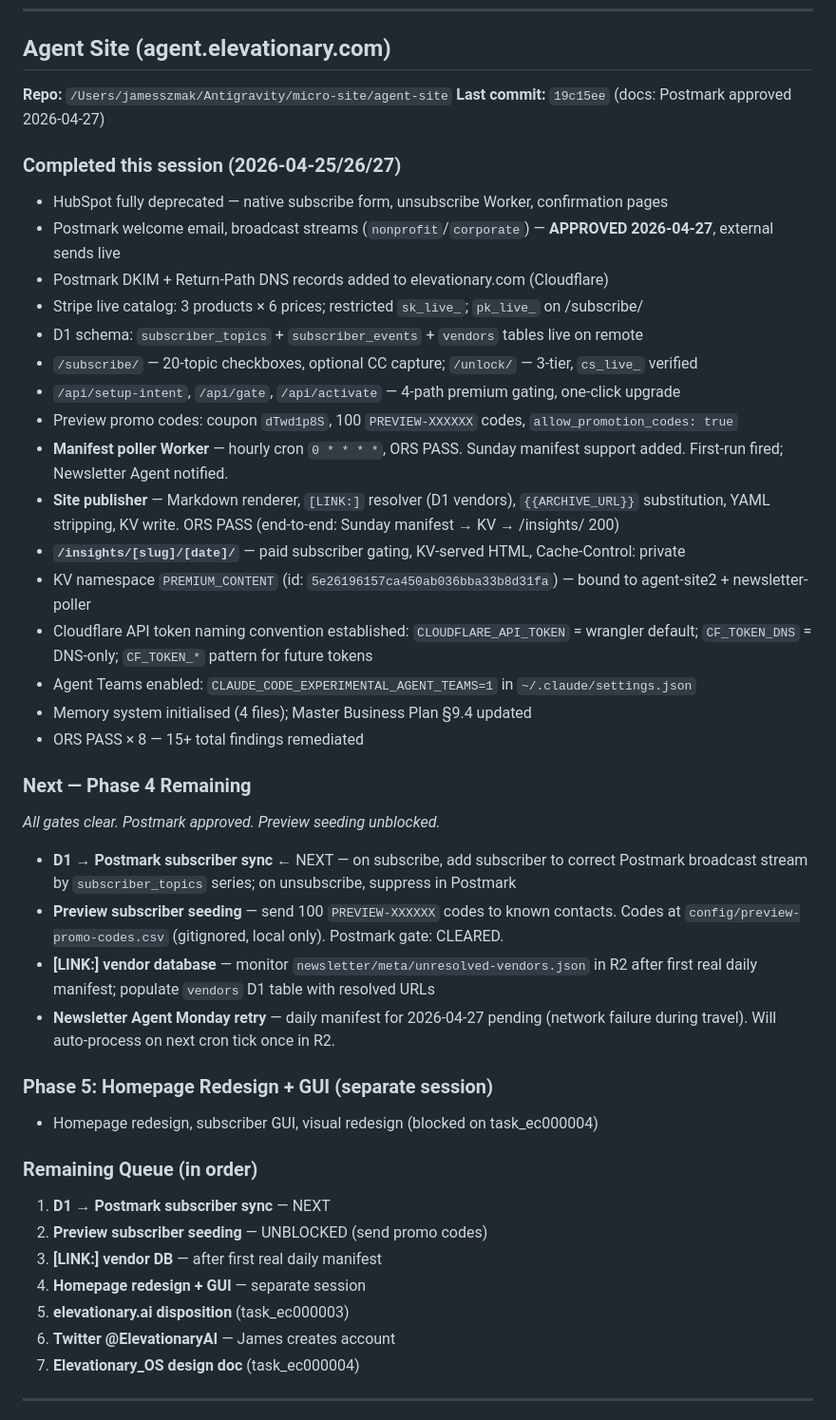
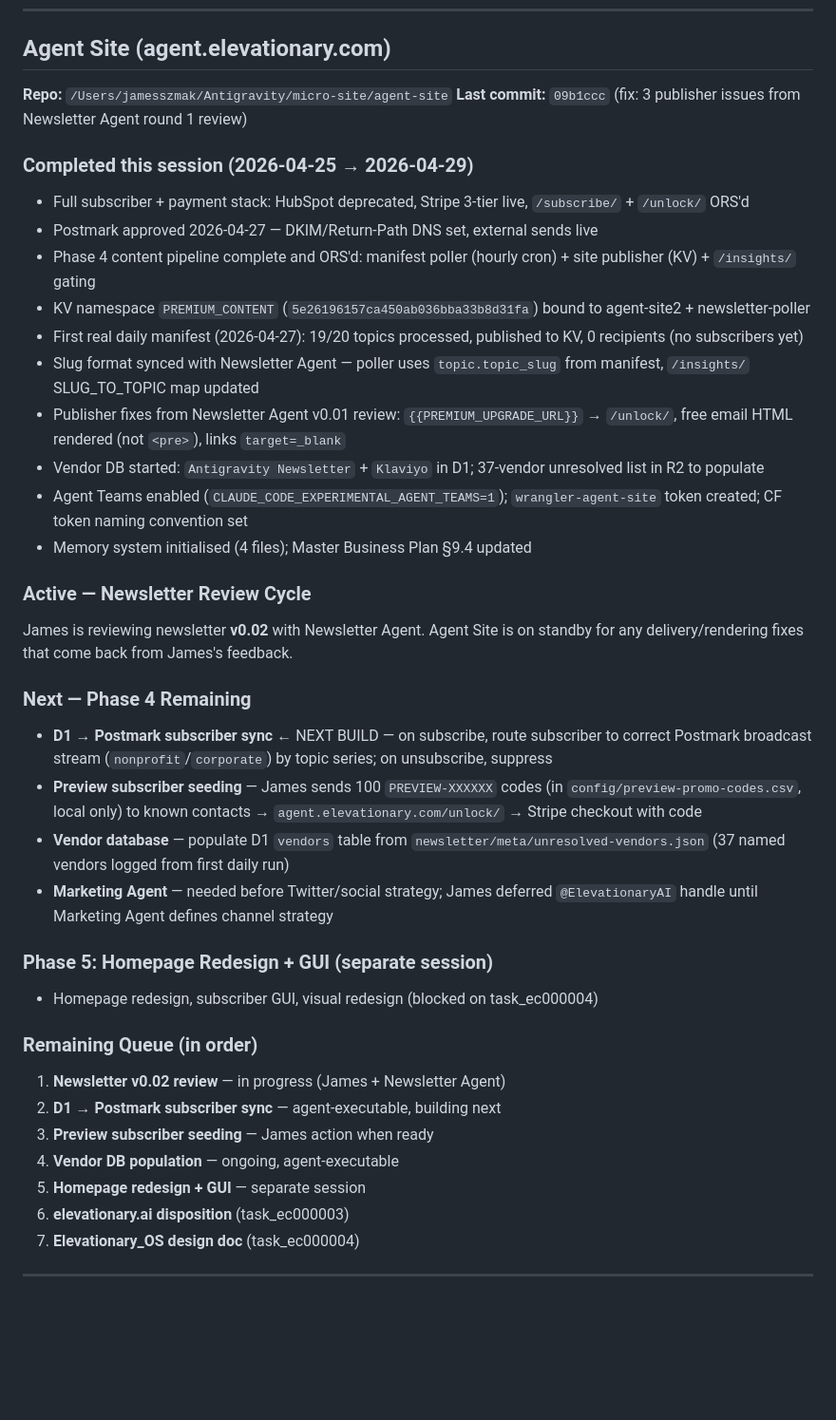
Before and after one commit to Elevationary/agent-site, a Markdown page: docs/session_handover.md, the part around one of its changes. Shown at 95% size. Drawn GitHub-style; blank space fills up the shorter version.

Commit message:
docs: interim session handover + backlog update (2026-04-29)
Newsletter v0.02 review in progress. Phase 4 pipeline complete.
D1→Postmark sync is next build. Duplicate backlog entry removed.
Twitter deferred to Marketing Agent.

Co-Authored-By: Claude Sonnet 4.6 <noreply@anthropic.com>

```diff
--- a/docs/session_handover.md
+++ b/docs/session_handover.md
@@ -27,44 +27,39 @@ A pre-existing Single Redirect rule named "Apex → www.elevationary.com" was ac
 ## Agent Site (agent.elevationary.com)
 
 **Repo:** `/Users/jamesszmak/Antigravity/micro-site/agent-site`
-**Last commit:** `19c15ee` (docs: Postmark approved 2026-04-27)
+**Last commit:** `09b1ccc` (fix: 3 publisher issues from Newsletter Agent round 1 review)
 
-### Completed this session (2026-04-25/26/27)
-- HubSpot fully deprecated — native subscribe form, unsubscribe Worker, confirmation pages
-- Postmark welcome email, broadcast streams (`nonprofit`/`corporate`) — **APPROVED 2026-04-27**, external sends live
-- Postmark DKIM + Return-Path DNS records added to elevationary.com (Cloudflare)
-- Stripe live catalog: 3 products × 6 prices; restricted `sk_live_`; `pk_live_` on /subscribe/
-- D1 schema: `subscriber_topics` + `subscriber_events` + `vendors` tables live on remote
-- `/subscribe/` — 20-topic checkboxes, optional CC capture; `/unlock/` — 3-tier, `cs_live_` verified
-- `/api/setup-intent`, `/api/gate`, `/api/activate` — 4-path premium gating, one-click upgrade
-- Preview promo codes: coupon `dTwd1p8S`, 100 `PREVIEW-XXXXXX` codes, `allow_promotion_codes: true`
-- **Manifest poller Worker** — hourly cron `0 * * * *`, ORS PASS. Sunday manifest support added. First-run fired; Newsletter Agent notified.
-- **Site publisher** — Markdown renderer, `[LINK:]` resolver (D1 vendors), `{{ARCHIVE_URL}}` substitution, YAML stripping, KV write. ORS PASS (end-to-end: Sunday manifest → KV → /insights/ 200)
-- **`/insights/[slug]/[date]/`** — paid subscriber gating, KV-served HTML, Cache-Control: private
-- KV namespace `PREMIUM_CONTENT` (id: `5e26196157ca450ab036bba33b8d31fa`) — bound to agent-site2 + newsletter-poller
-- Cloudflare API token naming convention established: `CLOUDFLARE_API_TOKEN` = wrangler default; `CF_TOKEN_DNS` = DNS-only; `CF_TOKEN_*` pattern for future tokens
-- Agent Teams enabled: `CLAUDE_CODE_EXPERIMENTAL_AGENT_TEAMS=1` in `~/.claude/settings.json`
+### Completed this session (2026-04-25 → 2026-04-29)
+- Full subscriber + payment stack: HubSpot deprecated, Stripe 3-tier live, `/subscribe/` + `/unlock/` ORS'd
+- Postmark approved 2026-04-27 — DKIM/Return-Path DNS set, external sends live
+- Phase 4 content pipeline complete and ORS'd: manifest poller (hourly cron) + site publisher (KV) + `/insights/` gating
+- KV namespace `PREMIUM_CONTENT` (`5e26196157ca450ab036bba33b8d31fa`) bound to agent-site2 + newsletter-poller
+- First real daily manifest (2026-04-27): 19/20 topics processed, published to KV, 0 recipients (no subscribers yet)
+- Slug format synced with Newsletter Agent — poller uses `topic.topic_slug` from manifest, `/insights/` SLUG_TO_TOPIC map updated
+- Publisher fixes from Newsletter Agent v0.01 review: `{{PREMIUM_UPGRADE_URL}}` → `/unlock/`, free email HTML rendered (not `<pre>`), links `target=_blank`
+- Vendor DB started: `Antigravity Newsletter` + `Klaviyo` in D1; 37-vendor unresolved list in R2 to populate
+- Agent Teams enabled (`CLAUDE_CODE_EXPERIMENTAL_AGENT_TEAMS=1`); `wrangler-agent-site` token created; CF token naming convention set
 - Memory system initialised (4 files); Master Business Plan §9.4 updated
-- ORS PASS × 8 — 15+ total findings remediated
+
+### Active — Newsletter Review Cycle
+James is reviewing newsletter **v0.02** with Newsletter Agent. Agent Site is on standby for any delivery/rendering fixes that come back from James's feedback.
 
 ### Next — Phase 4 Remaining
-_All gates clear. Postmark approved. Preview seeding unblocked._
-
-- **D1 → Postmark subscriber sync** ← NEXT — on subscribe, add subscriber to correct Postmark broadcast stream by `subscriber_topics` series; on unsubscribe, suppress in Postmark
-- **Preview subscriber seeding** — send 100 `PREVIEW-XXXXXX` codes to known contacts. Codes at `config/preview-promo-codes.csv` (gitignored, local only). Postmark gate: CLEARED.
-- **[LINK:] vendor database** — monitor `newsletter/meta/unresolved-vendors.json` in R2 after first real daily manifest; populate `vendors` D1 table with resolved URLs
-- **Newsletter Agent Monday retry** — daily manifest for 2026-04-27 pending (network failure during travel). Will auto-process on next cron tick once in R2.
+- **D1 → Postmark subscriber sync** ← NEXT BUILD — on subscribe, route subscriber to correct Postmark broadcast stream (`nonprofit`/`corporate`) by topic series; on unsubscribe, suppress
+- **Preview subscriber seeding** — James sends 100 `PREVIEW-XXXXXX` codes (in `config/preview-promo-codes.csv`, local only) to known contacts → `agent.elevationary.com/unlock/` → Stripe checkout with code
+- **Vendor database** — populate D1 `vendors` table from `newsletter/meta/unresolved-vendors.json` (37 named vendors logged from first daily run)
+- **Marketing Agent** — needed before Twitter/social strategy; James deferred `@ElevationaryAI` handle until Marketing Agent defines channel strategy
 
 ### Phase 5: Homepage Redesign + GUI (separate session)
 - Homepage redesign, subscriber GUI, visual redesign (blocked on task_ec000004)
 
 ### Remaining Queue (in order)
-1. **D1 → Postmark subscriber sync** — NEXT
-2. **Preview subscriber seeding** — UNBLOCKED (send promo codes)
-3. **[LINK:] vendor DB** — after first real daily manifest
-4. **Homepage redesign + GUI** — separate session
-5. **elevationary.ai disposition** (task_ec000003)
-6. **Twitter @ElevationaryAI** — James creates account
+1. **Newsletter v0.02 review** — in progress (James + Newsletter Agent)
+2. **D1 → Postmark subscriber sync** — agent-executable, building next
+3. **Preview subscriber seeding** — James action when ready
+4. **Vendor DB population** — ongoing, agent-executable
+5. **Homepage redesign + GUI** — separate session
+6. **elevationary.ai disposition** (task_ec000003)
 7. **Elevationary_OS design doc** (task_ec000004)
 
 ---
```
Also changed, not shown: other parts of docs/session_handover.md (+1 -1 lines).
